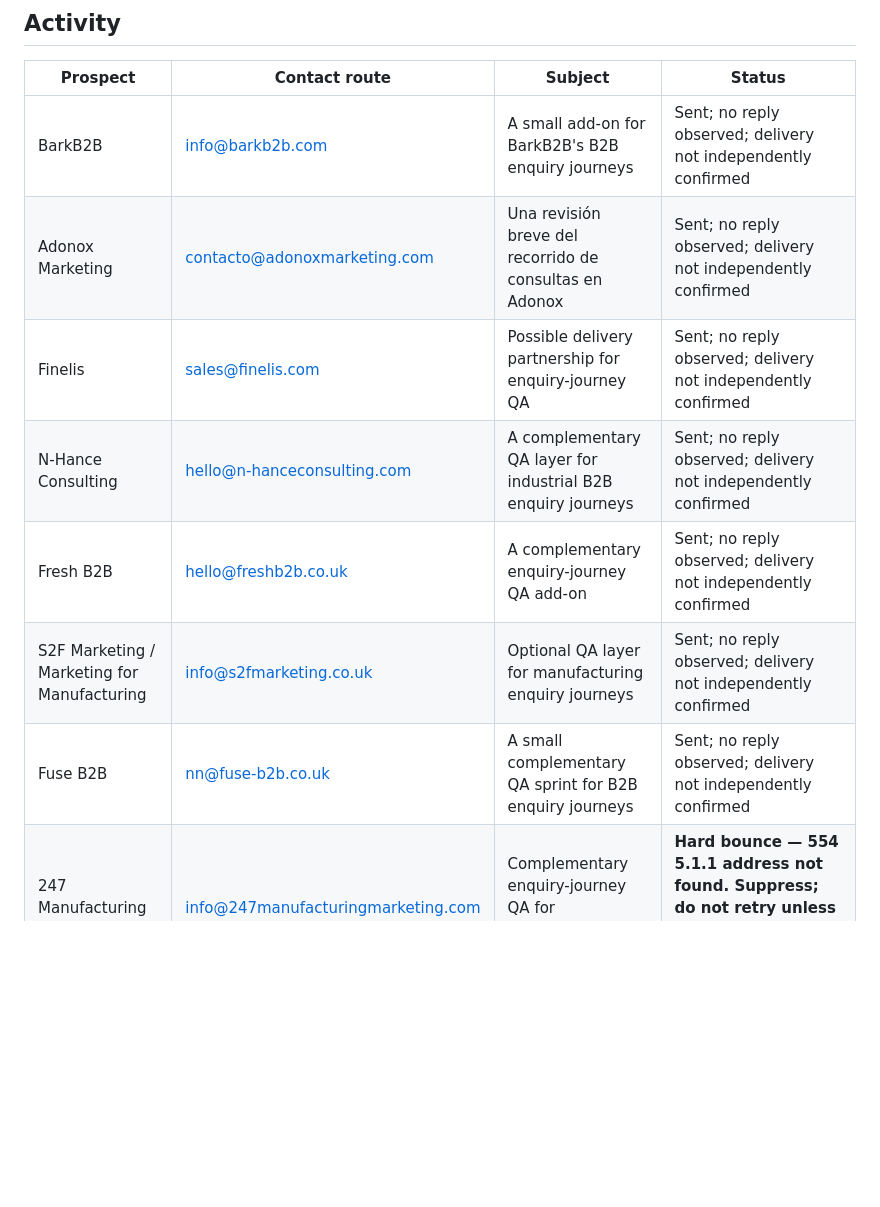
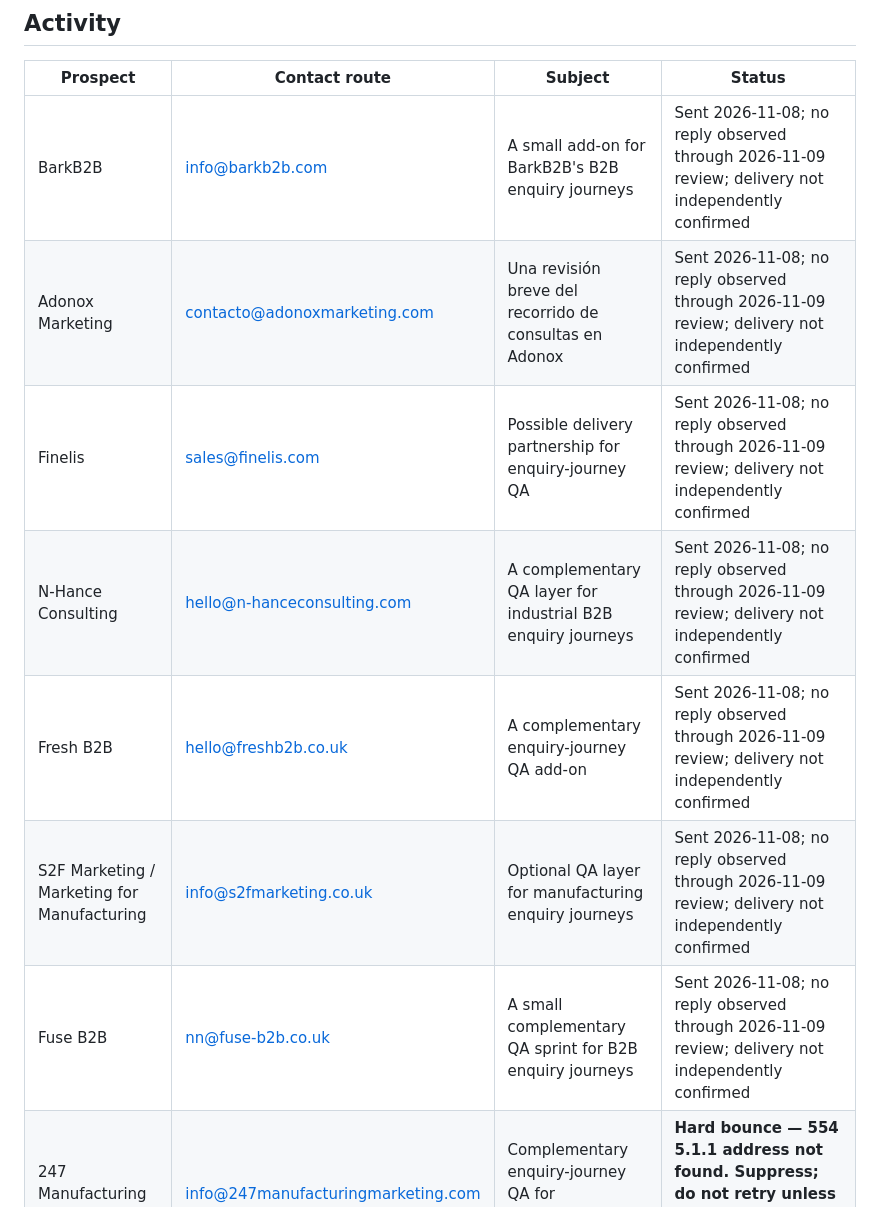
Before and after one commit to Sirkings14/revenue-recovery-lab, a Markdown page: prospecting/outreach-log-2026-11-08.md, the part around one of its changes. GitHub-like rendering; blank space fills up the shorter version.

```diff
--- a/prospecting/outreach-log-2026-11-08.md
+++ b/prospecting/outreach-log-2026-11-08.md
@@ -8,13 +8,13 @@ Offer: Lead Response & Follow-Up Recovery Sprint
 
 | Prospect | Contact route | Subject | Status |
 |---|---|---|---|
-| BarkB2B | info@barkb2b.com | A small add-on for BarkB2B's B2B enquiry journeys | Sent; no reply observed; delivery not independently confirmed |
-| Adonox Marketing | contacto@adonoxmarketing.com | Una revisión breve del recorrido de consultas en Adonox | Sent; no reply observed; delivery not independently confirmed |
-| Finelis | sales@finelis.com | Possible delivery partnership for enquiry-journey QA | Sent; no reply observed; delivery not independently confirmed |
-| N-Hance Consulting | hello@n-hanceconsulting.com | A complementary QA layer for industrial B2B enquiry journeys | Sent; no reply observed; delivery not independently confirmed |
-| Fresh B2B | hello@freshb2b.co.uk | A complementary enquiry-journey QA add-on | Sent; no reply observed; delivery not independently confirmed |
-| S2F Marketing / Marketing for Manufacturing | info@s2fmarketing.co.uk | Optional QA layer for manufacturing enquiry journeys | Sent; no reply observed; delivery not independently confirmed |
-| Fuse B2B | nn@fuse-b2b.co.uk | A small complementary QA sprint for B2B enquiry journeys | Sent; no reply observed; delivery not independently confirmed |
+| BarkB2B | info@barkb2b.com | A small add-on for BarkB2B's B2B enquiry journeys | Sent 2026-11-08; no reply observed through 2026-11-09 review; delivery not independently confirmed |
+| Adonox Marketing | contacto@adonoxmarketing.com | Una revisión breve del recorrido de consultas en Adonox | Sent 2026-11-08; no reply observed through 2026-11-09 review; delivery not independently confirmed |
+| Finelis | sales@finelis.com | Possible delivery partnership for enquiry-journey QA | Sent 2026-11-08; no reply observed through 2026-11-09 review; delivery not independently confirmed |
+| N-Hance Consulting | hello@n-hanceconsulting.com | A complementary QA layer for industrial B2B enquiry journeys | Sent 2026-11-08; no reply observed through 2026-11-09 review; delivery not independently confirmed |
+| Fresh B2B | hello@freshb2b.co.uk | A complementary enquiry-journey QA add-on | Sent 2026-11-08; no reply observed through 2026-11-09 review; delivery not independently confirmed |
+| S2F Marketing / Marketing for Manufacturing | info@s2fmarketing.co.uk | Optional QA layer for manufacturing enquiry journeys | Sent 2026-11-08; no reply observed through 2026-11-09 review; delivery not independently confirmed |
+| Fuse B2B | nn@fuse-b2b.co.uk | A small complementary QA sprint for B2B enquiry journeys | Sent 2026-11-08; no reply observed through 2026-11-09 review; delivery not independently confirmed |
 | 247 Manufacturing Marketing | info@247manufacturingmarketing.com | Complementary enquiry-journey QA for manufacturing campaigns | **Hard bounce — 554 5.1.1 address not found. Suppress; do not retry unless a new valid route is independently verified.** |
 
 ## Pipeline totals
```
Also changed, not shown: other parts of prospecting/outreach-log-2026-11-08.md (+18 -7 lines).
